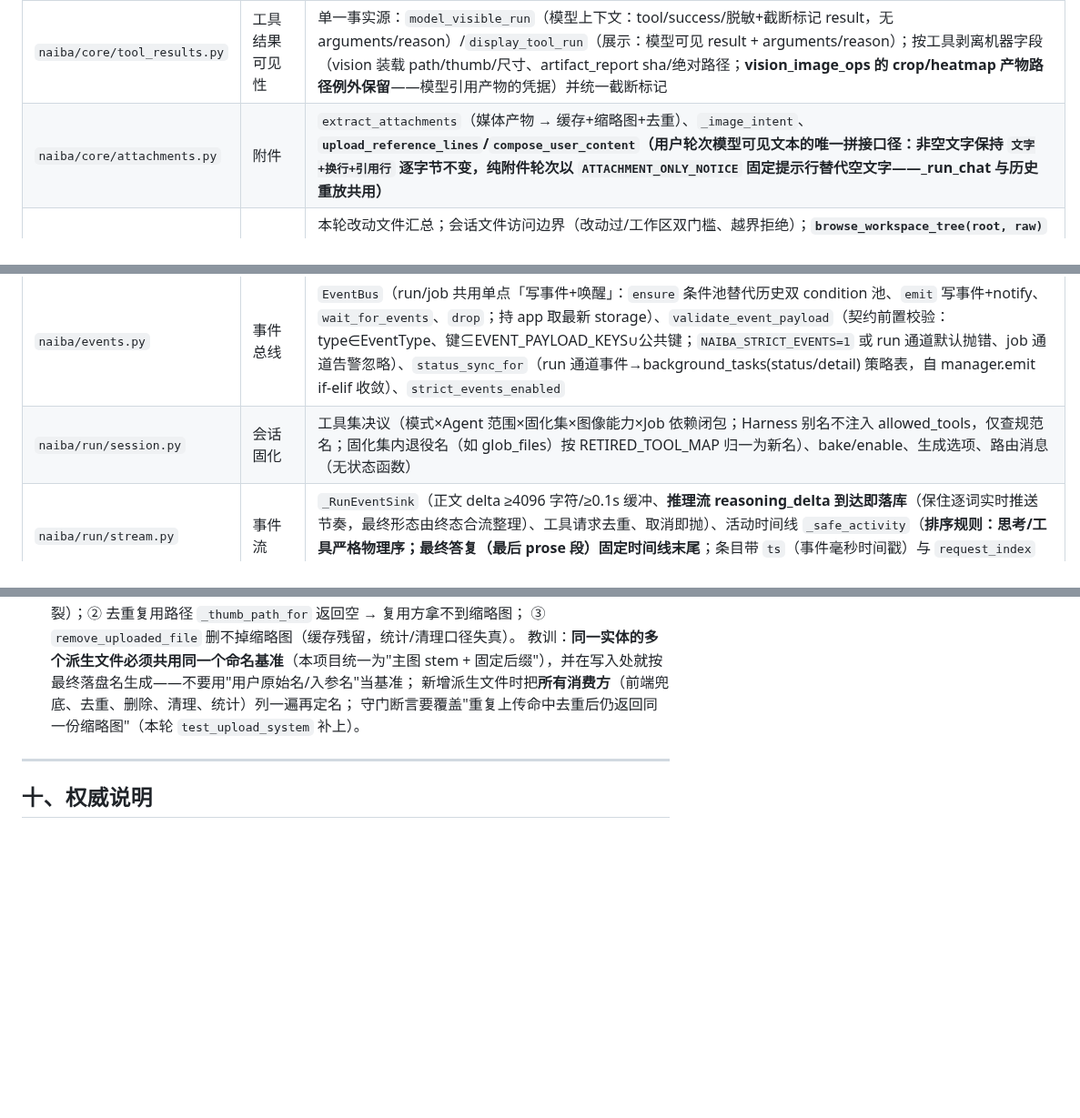
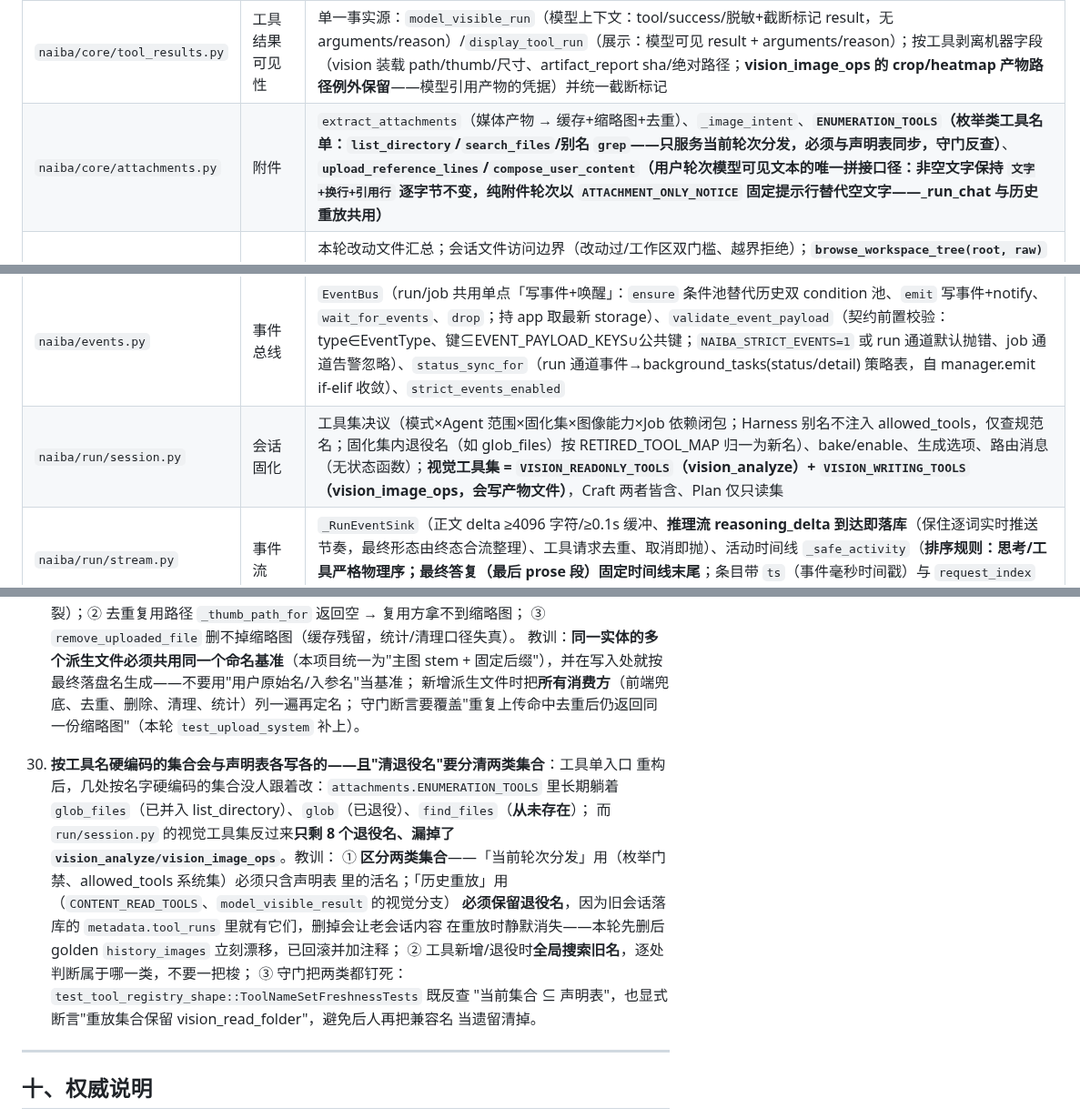
Before and after one commit to yc883123/naiba-chat, a Markdown page: 项目维护说明（修改代码前必读）.md, 3 parts joined by grey strips. Shown at 91% size. Drawn GitHub-style; blank space fills up the shorter version.

Commit message:
docs: 同步工具名清理与守门（320 用例 + 教训 30）
- 维护说明：session.py 行补视觉只读/写集、attachments 行补 ENUMERATION_TOOLS、
  验证资产 320 用例、教训 30（硬编码工具名集合会漂移；分发集合只含活名、重放集合必须留兼容名）

```diff
--- a/项目维护说明（修改代码前必读）.md
+++ b/项目维护说明（修改代码前必读）.md
@@ -96,7 +96,7 @@
 | `naiba/core/history.py` | 历史构建 | `build_model_history`（trace 权威重放、reasoning 透传、附件事先言）、`encode_image_for_model`、`_content_read_tool_outputs`（不可信结果脱敏） |
 | `naiba/core/choices.py` | 选项识别 | `_detect_choice_groups`（意图收紧/编号剥离/紧凑拆分） |
 | `naiba/core/tool_results.py` | 工具结果可见性 | 单一事实源：`model_visible_run`（模型上下文：tool/success/脱敏+截断标记 result，无 arguments/reason）/`display_tool_run`（展示：模型可见 result + arguments/reason）；按工具剥离机器字段（vision 装载 path/thumb/尺寸、artifact_report sha/绝对路径；**vision_image_ops 的 crop/heatmap 产物路径例外保留**——模型引用产物的凭据）并统一截断标记 |
-| `naiba/core/attachments.py` | 附件 | `extract_attachments`（媒体产物 → 缓存+缩略图+去重）、`_image_intent`、**`upload_reference_lines`/`compose_user_content`（用户轮次模型可见文本的唯一拼接口径：非空文字保持 `文字+换行+引用行` 逐字节不变，纯附件轮次以 `ATTACHMENT_ONLY_NOTICE` 固定提示行替代空文字——_run_chat 与历史重放共用）** |
+| `naiba/core/attachments.py` | 附件 | `extract_attachments`（媒体产物 → 缓存+缩略图+去重）、`_image_intent`、**`ENUMERATION_TOOLS`（枚举类工具名单：`list_directory`/`search_files`/别名 `grep`——只服务当前轮次分发，必须与声明表同步，守门反查）**、**`upload_reference_lines`/`compose_user_content`（用户轮次模型可见文本的唯一拼接口径：非空文字保持 `文字+换行+引用行` 逐字节不变，纯附件轮次以 `ATTACHMENT_ONLY_NOTICE` 固定提示行替代空文字——_run_chat 与历史重放共用）** |
 | `naiba/core/file_changes.py` / `conv_files.py` | 文件 | 本轮改动文件汇总；会话文件访问边界（改动过/工作区双门槛、越界拒绝）；**`browse_workspace_tree(root, raw)`（会话工作区浅层只读浏览：目录优先排序、恒定隐藏 `.git`/`.naiba_write_test`、`hide_dotfiles` 可选、500 条上限+truncated、越界/不存在报错、返回 root/path/rel/parent_rel/entries）**、**`resolve_file_references(text, root)`（输入框 @ 引用 → 模型可见文本：只替换工作区内真实存在的 `@相对路径`，文件→绝对路径、目录→绝对路径+尾分隔符；邮箱/越界/不存在的 token 原样保留）** |
 | `naiba/core/diagnostics.py` | 诊断 | `_cache_debug_enabled`（CACHE_DEBUG_ON 或 NAIBA_DEBUG_CACHE=1，默认关）、debug 系列 |
 | `naiba/core/paths.py` / `exceptions.py` / `cards.py` / `migration.py` / `network.py` | 杂项纯函数 | `path_within`；异常类（TaskCancelled/ActiveRunError 等）；角色卡解析；旧数据迁移；LAN 探测 |
@@ -104,7 +104,7 @@
 | `naiba/storage/media.py` | 媒体与上传 | 缩略图/上传缓存/清理族（显式传 data_dir/workspace_dir）；**上传管理族**（2026-09）：`store_uploaded_file`（图片压缩/缩略图 + 内容级去重（同大小候选+sha256 命中复用）+ 分日目录 `uploads/YYYY-MM-DD/` 原子落盘；**缩略图命名 = 主图 stem + `_thumb.webp`**——前端兜底、去重复用 `_thumb_path_for`、删除成组 `remove_uploaded_file` 三处都按此约定推导）、`upload_target_dir`、`remove_uploaded_file`（树内校验+主图缩略图成组删除）、`auto_clean_uploads`（**B1 自动清理**：上传后超 `imaging.auto_clean_limit_mb`（默认 256，设置页可调，0=关闭）触发，只删**未被消息/快照引用**的最旧缓存组——引用中的图片永不自动删除；手动清理 `_clean_uploads_cache`（`/api/imaging/clean`）**与自动清理共用同一阈值口径**（读取 auto_clean_limit_mb，0 时回退默认 256）保持按时间保留语义、不感知引用（**用户确认保留 + UI 明确告知**"按时间从旧到新、不区分引用、可能影响历史消息中的文件"）、`is_uploads_path` |
 | `naiba/pdf.py` | PDF 服务 | PyMuPDF（1.28.2）三件套：`extract_pdf_text`（页标记 `== 第 N 页 ==`/30000 字符/50 页/截断续读起点/无文本层提示）、`render_pdf_pages`（单次≤20 页/长边 1600/单 PDF 缓存≤100 张/sha256 键控幂等/WebP 缩略图复用）、`render_pdf_region`（百分比矩形+半区关键词/scale 1-6/长边≤3072/区域过小与越界报错）；页图/局部图缓存 `data/uploads/pdf_pages/<sha16>/`（托管缓存，不污染工作区） |
 | `naiba/events.py` | 事件总线 | `EventBus`（run/job 共用单点「写事件+唤醒」：`ensure` 条件池替代历史双 condition 池、`emit` 写事件+notify、`wait_for_events`、`drop`；持 app 取最新 storage）、`validate_event_payload`（契约前置校验：type∈EventType、键⊆EVENT_PAYLOAD_KEYS∪公共键；`NAIBA_STRICT_EVENTS=1` 或 run 通道默认抛错、job 通道告警忽略）、`status_sync_for`（run 通道事件→background_tasks(status/detail) 策略表，自 manager.emit if-elif 收敛）、`strict_events_enabled` |
-| `naiba/run/session.py` | 会话固化 | 工具集决议（模式×Agent 范围×固化集×图像能力×Job 依赖闭包；Harness 别名不注入 allowed_tools，仅查规范名；固化集内退役名（如 glob_files）按 RETIRED_TOOL_MAP 归一为新名）、bake/enable、生成选项、路由消息（无状态函数） |
+| `naiba/run/session.py` | 会话固化 | 工具集决议（模式×Agent 范围×固化集×图像能力×Job 依赖闭包；Harness 别名不注入 allowed_tools，仅查规范名；固化集内退役名（如 glob_files）按 RETIRED_TOOL_MAP 归一为新名）、bake/enable、生成选项、路由消息（无状态函数）；**视觉工具集 = `VISION_READONLY_TOOLS`（vision_analyze）+ `VISION_WRITING_TOOLS`（vision_image_ops，会写产物文件）**，Craft 两者皆含、Plan 仅只读集 |
 | `naiba/run/stream.py` | 事件流 | `_RunEventSink`（正文 delta ≥4096 字符/≥0.1s 缓冲、**推理流 reasoning_delta 到达即落库**（保住逐词实时推送节奏，最终形态由终态合流整理）、工具请求去重、取消即抛）、活动时间线 `_safe_activity`（**排序规则：思考/工具严格物理序；最终答复（最后 prose 段）固定时间线末尾**；条目带 `ts`（事件毫秒时间戳）与 `request_index`（usage 事件为请求边界，前端以横线分割请求轮次）） |
 | `naiba/run/manager.py` | Run 骨架 | `ConversationRunManager`：emit（委托 `EventBus` + `status_sync_for` 状态同步）、cancelling 冻结、取消级联、3 秒看门狗、插话、工具确认路由、executor 隔离 |
 | `naiba/run/chat.py` | Run 主循环 | `ConversationRunMixin`：`submit_chat`/`submit_plan`（**submit_chat 放行边界：文字与可用附件至少有一个**——空文字+附件是合法的纯附件轮次，两者都空才 400；落库前经 `resolve_file_references` 解析 **@ 工作区引用**，模型可见文本为绝对路径，气泡展示与首轮标题仍取用户原文）、`_run_chat`（取消双检/4 条收尾路径）、`_run_plan`、`_persist_aborted_message`（幂等重建）、`_persist_failed_message`；**finally 终态合流**（`compress_run_events`：流式期 delta 块 → 整段 reasoning，终态事件落库之后执行，失败不阻断收尾）；**首轮上下文 `first_turn` 落盘**（`_persist_first_turn_context`：完整 system/工具 JSON/生成参数/完整请求消息图片摘要化，重写于各终态事件 emit 之前——消除前端 done 后拉取竞态；技能取冻结集∪本轮引用）；本轮模型可见文本经 `compose_user_content(message, uploads)` 生成 |
@@ -450,6 +450,20 @@
     新增派生文件时把**所有消费方**（前端兜底、去重、删除、清理、统计）列一遍再定名；
     守门断言要覆盖"重复上传命中去重后仍返回同一份缩略图"（本轮 `test_upload_system` 补上）。
 
+30. **按工具名硬编码的集合会与声明表各写各的——且"清退役名"要分清两类集合**：工具单入口
+    重构后，几处按名字硬编码的集合没人跟着改：`attachments.ENUMERATION_TOOLS` 里长期躺着
+    `glob_files`（已并入 list_directory）、`glob`（已退役）、`find_files`（**从未存在**）；
+    而 `run/session.py` 的视觉工具集反过来**只剩 8 个退役名、漏掉了
+    `vision_analyze/vision_image_ops`**。教训：
+    ① **区分两类集合**——「当前轮次分发」用（枚举门禁、allowed_tools 系统集）必须只含声明表
+    里的活名；「历史重放」用（`CONTENT_READ_TOOLS`、`model_visible_result` 的视觉分支）
+    **必须保留退役名**，因为旧会话落库的 `metadata.tool_runs` 里就有它们，删掉会让老会话内容
+    在重放时静默消失——本轮先删后 golden `history_images` 立刻漂移，已回滚并加注释；
+    ② 工具新增/退役时**全局搜索旧名**，逐处判断属于哪一类，不要一把梭；
+    ③ 守门把两类都钉死：`test_tool_registry_shape::ToolNameSetFreshnessTests` 既反查
+    "当前集合 ⊆ 声明表"，也显式断言"重放集合保留 vision_read_folder"，避免后人再把兼容名
+    当遗留清掉。
+
 ---
 
 ## 十、权威说明
```
Also changed, not shown: other parts of 项目维护说明（修改代码前必读）.md (+1 -1 lines).
